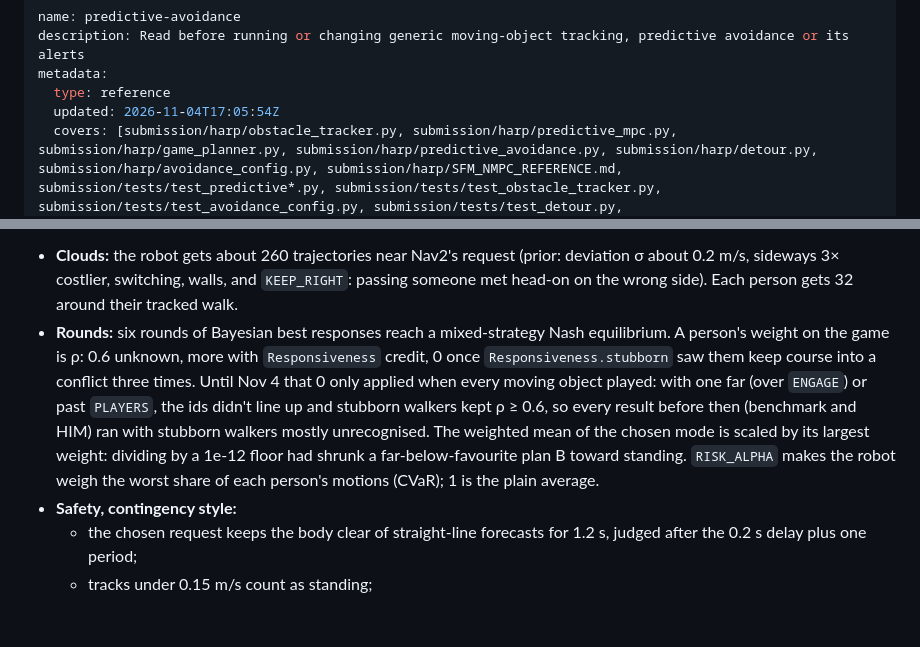
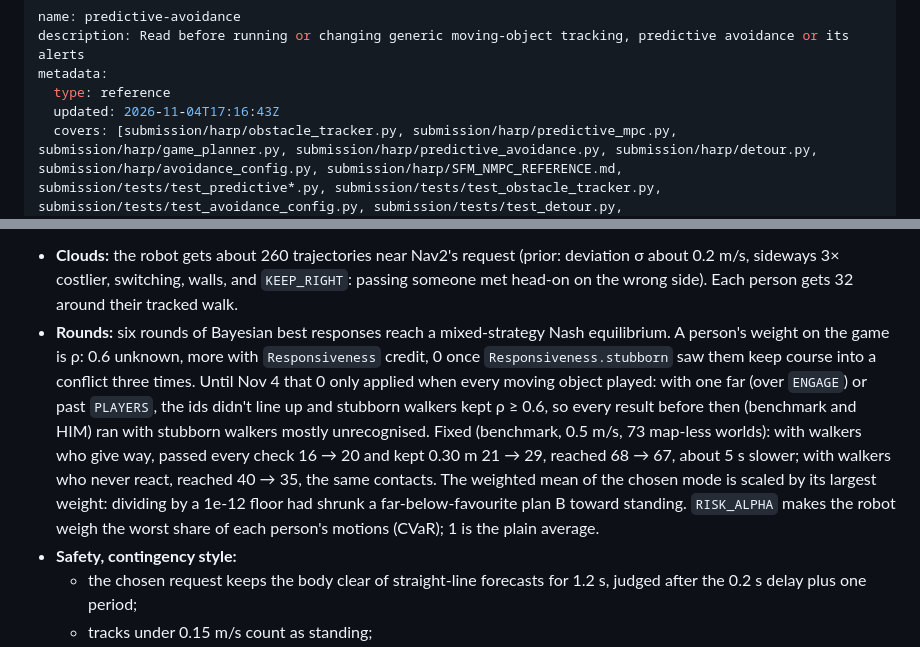
Before and after one commit to Humanoid-Athletic-Robotics-Project-HARP/social-interaction, a Markdown page: context/predictive-avoidance.md, 2 parts joined by grey strips. Rendered like a GitHub page; blank space fills up the shorter version.

Commit message:
Note: the stubborn-walker fix's benchmark result
Co-Authored-By: Claude Opus 5.5 <noreply@anthropic.com>

```diff
--- a/context/predictive-avoidance.md
+++ b/context/predictive-avoidance.md
@@ -3,7 +3,7 @@ name: predictive-avoidance
 description: Read before running or changing generic moving-object tracking, predictive avoidance or its alerts
 metadata:
   type: reference
-  updated: 2026-11-04T17:05:54Z
+  updated: 2026-11-04T17:16:43Z
   covers: [submission/harp/obstacle_tracker.py, submission/harp/predictive_mpc.py, submission/harp/game_planner.py, submission/harp/predictive_avoidance.py, submission/harp/detour.py, submission/harp/avoidance_config.py, submission/harp/SFM_NMPC_REFERENCE.md, submission/tests/test_predictive*.py, submission/tests/test_obstacle_tracker.py, submission/tests/test_avoidance_config.py, submission/tests/test_detour.py, submission/tests/test_game_planner.py, submission/planner_bench.py]
 ---
 
@@ -23,7 +23,7 @@ metadata:
 
 **Game-theoretic core** (`harp/game_planner.py`, 2026-11-03; the default since 2026-11-03; `HARP_PREDICTIVE_PLANNER=mpc` for the sampling MPC). The robot and the 8 nearest people within 5 m are players of one game, after BRNE (Sun et al., IJRR 2024; written from the paper, the GPL code not copied). Theory and limits: Lam's `project-setup/docs/game-core-theory.md` in the Documents project.
 - **Clouds:** the robot gets about 260 trajectories near Nav2's request (prior: deviation σ about 0.2 m/s, sideways 3× costlier, switching, walls, and `KEEP_RIGHT`: passing someone met head-on on the wrong side). Each person gets 32 around their tracked walk.
-- **Rounds:** six rounds of Bayesian best responses reach a mixed-strategy Nash equilibrium. A person's weight on the game is ρ: 0.6 unknown, more with `Responsiveness` credit, 0 once `Responsiveness.stubborn` saw them keep course into a conflict three times. Until Nov 4 that 0 only applied when every moving object played: with one far (over `ENGAGE`) or past `PLAYERS`, the ids didn't line up and stubborn walkers kept ρ ≥ 0.6, so every result before then (benchmark and HIM) ran with stubborn walkers mostly unrecognised. The weighted mean of the chosen mode is scaled by its largest weight: dividing by a 1e-12 floor had shrunk a far-below-favourite plan B toward standing. `RISK_ALPHA` makes the robot weigh the worst share of each person's motions (CVaR); 1 is the plain average.
+- **Rounds:** six rounds of Bayesian best responses reach a mixed-strategy Nash equilibrium. A person's weight on the game is ρ: 0.6 unknown, more with `Responsiveness` credit, 0 once `Responsiveness.stubborn` saw them keep course into a conflict three times. Until Nov 4 that 0 only applied when every moving object played: with one far (over `ENGAGE`) or past `PLAYERS`, the ids didn't line up and stubborn walkers kept ρ ≥ 0.6, so every result before then (benchmark and HIM) ran with stubborn walkers mostly unrecognised. Fixed (benchmark, 0.5 m/s, 73 map-less worlds): with walkers who give way, passed every check 16 → 20 and kept 0.30 m 21 → 29, reached 68 → 67, about 5 s slower; with walkers who never react, reached 40 → 35, the same contacts. The weighted mean of the chosen mode is scaled by its largest weight: dividing by a 1e-12 floor had shrunk a far-below-favourite plan B toward standing. `RISK_ALPHA` makes the robot weigh the worst share of each person's motions (CVaR); 1 is the plain average.
 - **Safety, contingency style:**
   - the chosen request keeps the body clear of straight-line forecasts for 1.2 s, judged after the 0.2 s delay plus one period;
   - tracks under 0.15 m/s count as standing;
```
